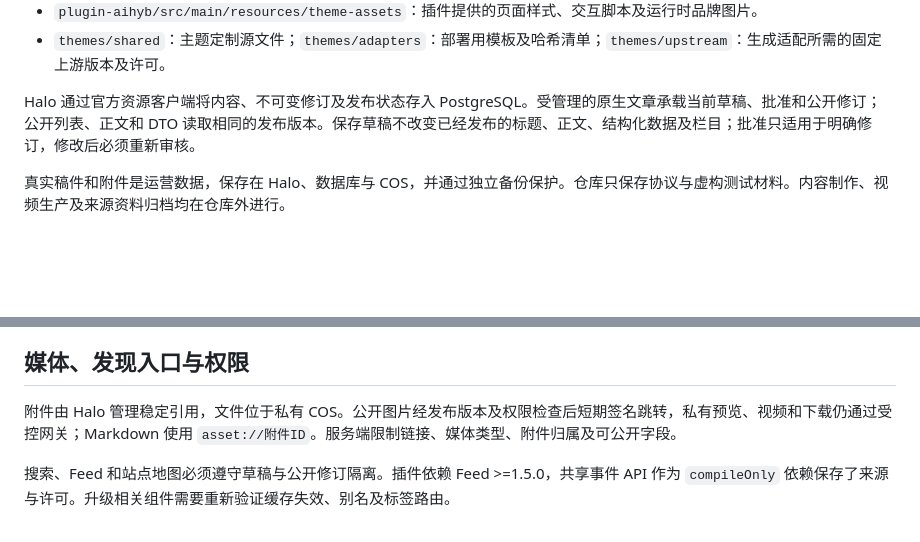
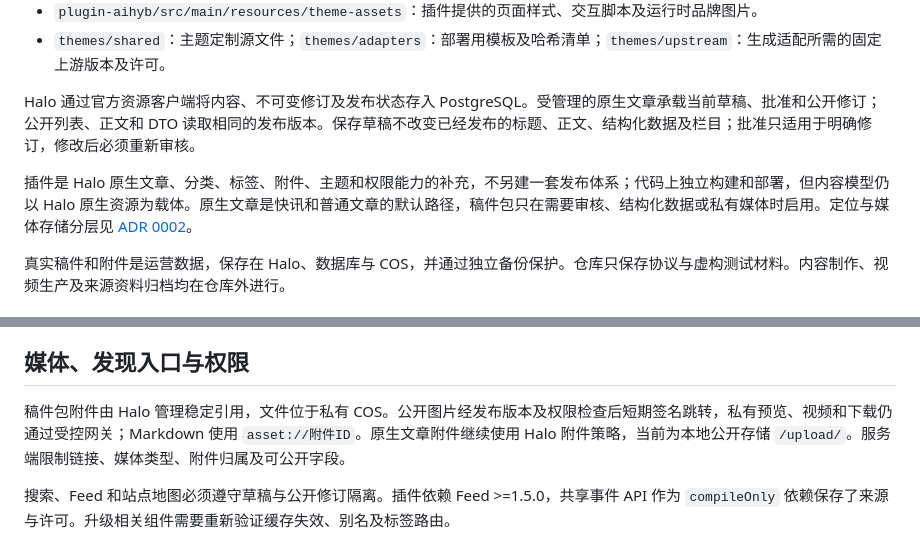
Before and after one commit to cheedonghu/aihyb, a Markdown page: docs/architecture.md, 2 parts joined by grey strips. Rendered like a GitHub page; blank space fills up the shorter version.

Commit message:
Document plugin as native extension and media storage boundary

```diff
--- a/docs/architecture.md
+++ b/docs/architecture.md
@@ -12,6 +12,8 @@
 - `themes/shared`：主题定制源文件；`themes/adapters`：部署用模板及哈希清单；`themes/upstream`：生成适配所需的固定上游版本及许可。
 
 Halo 通过官方资源客户端将内容、不可变修订及发布状态存入 PostgreSQL。受管理的原生文章承载当前草稿、批准和公开修订；公开列表、正文和 DTO 读取相同的发布版本。保存草稿不改变已经发布的标题、正文、结构化数据及栏目；批准只适用于明确修订，修改后必须重新审核。
+
+插件是 Halo 原生文章、分类、标签、附件、主题和权限能力的补充，不另建一套发布体系；代码上独立构建和部署，但内容模型仍以 Halo 原生资源为载体。原生文章是快讯和普通文章的默认路径，稿件包只在需要审核、结构化数据或私有媒体时启用。定位与媒体存储分层见 [ADR 0002](adr/0002-plugin-supplement-and-media-storage.md)。
 
 真实稿件和附件是运营数据，保存在 Halo、数据库与 COS，并通过独立备份保护。仓库只保存协议与虚构测试材料。内容制作、视频生产及来源资料归档均在仓库外进行。
 
@@ -29,7 +31,7 @@ Halo 通过官方资源客户端将内容、不可变修订及发布状态存入
 
 ## 媒体、发现入口与权限
 
-附件由 Halo 管理稳定引用，文件位于私有 COS。公开图片经发布版本及权限检查后短期签名跳转，私有预览、视频和下载仍通过受控网关；Markdown 使用 `asset://附件ID`。服务端限制链接、媒体类型、附件归属及可公开字段。
+稿件包附件由 Halo 管理稳定引用，文件位于私有 COS。公开图片经发布版本及权限检查后短期签名跳转，私有预览、视频和下载仍通过受控网关；Markdown 使用 `asset://附件ID`。原生文章附件继续使用 Halo 附件策略，当前为本地公开存储 `/upload/`。服务端限制链接、媒体类型、附件归属及可公开字段。
 
 搜索、Feed 和站点地图必须遵守草稿与公开修订隔离。插件依赖 Feed >=1.5.0，共享事件 API 作为 `compileOnly` 依赖保存了来源与许可。升级相关组件需要重新验证缓存失效、别名及标签路由。
 
```
Also changed, not shown: docs/adr/0002-plugin-supplement-and-media-storage.md (added, +36 -0 lines).
